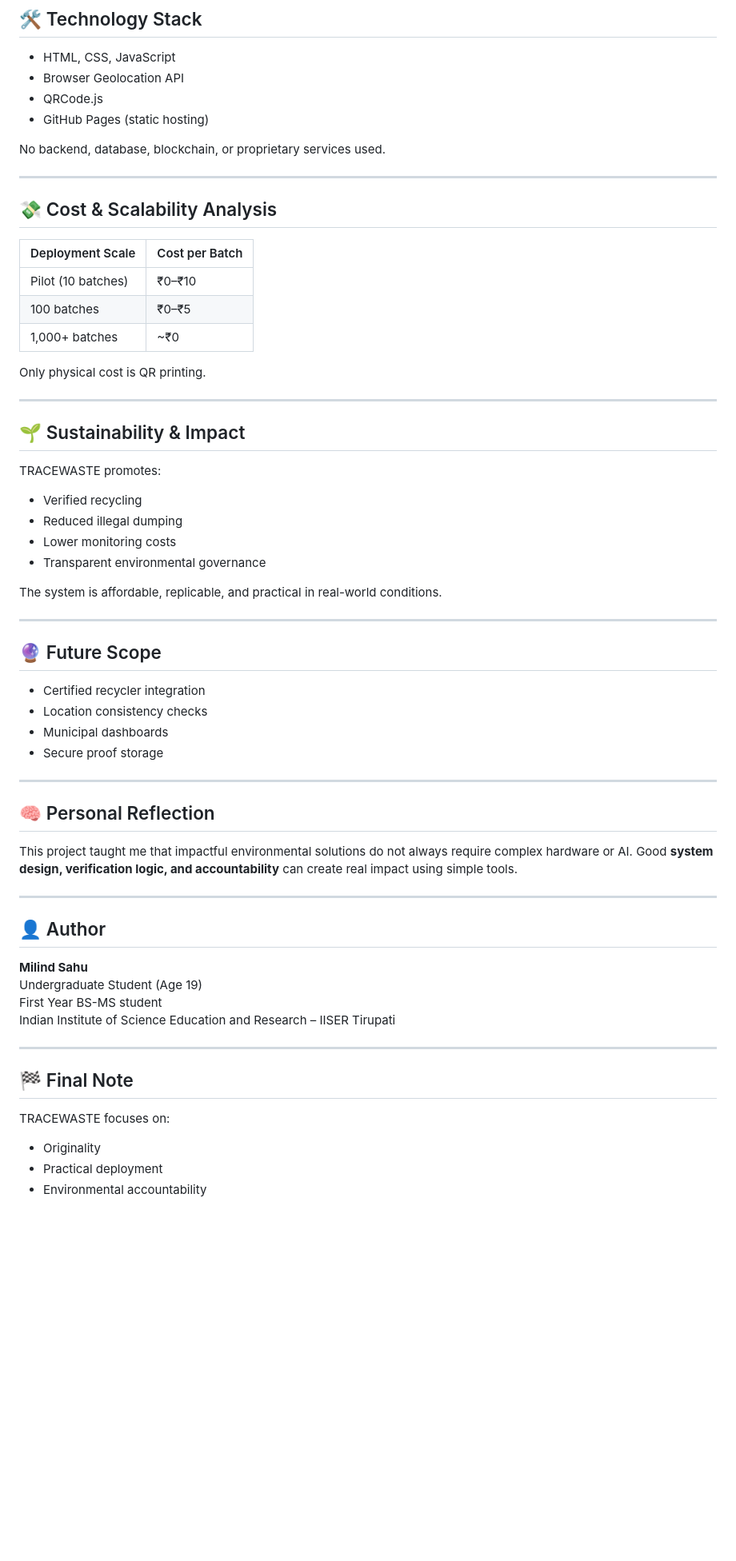
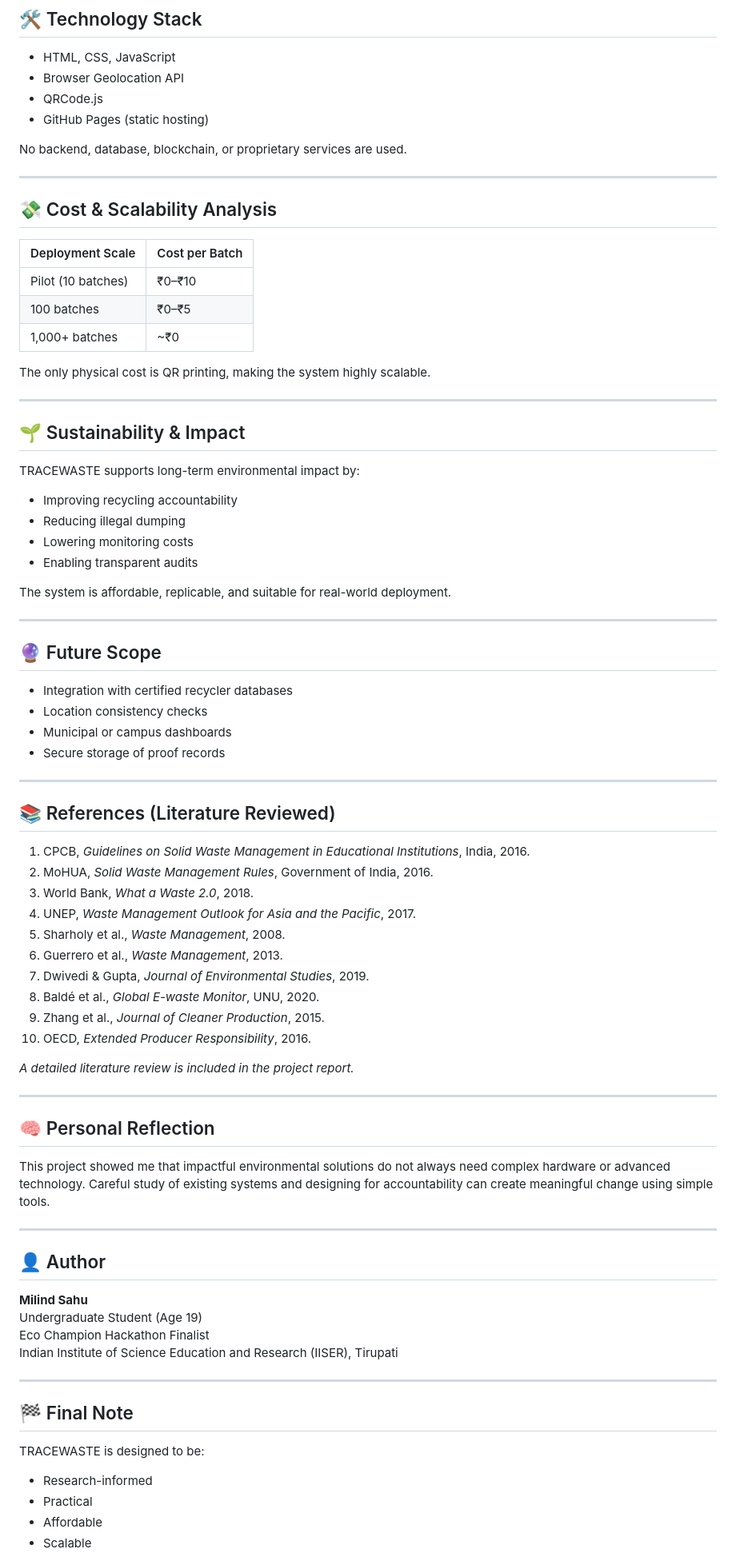
Before and after one commit to itsmilindsahu/geo-proof-demo, a Markdown page: README.md, the part around one of its changes. Shown at 80% size. GitHub-like rendering; blank space fills up the shorter version.

Commit message:
Revise README for clarity and project focus
Updated project description, improved clarity, and refined sections for better readability and impact.

```diff
--- a/README.md
+++ b/README.md
@@ -164,46 +165,63 @@ This section visually demonstrates the **end-to-end TRACEWASTE flow**.
 - QRCode.js
 - GitHub Pages (static hosting)
 
-No backend, database, blockchain, or proprietary services used.
+No backend, database, blockchain, or proprietary services are used.
 
 ---
 
 ## 💸 Cost & Scalability Analysis
 
 | Deployment Scale | Cost per Batch |
-|-----------------|---------------|
+|------------------|----------------|
 | Pilot (10 batches) | ₹0–₹10 |
 | 100 batches | ₹0–₹5 |
 | 1,000+ batches | ~₹0 |
 
-Only physical cost is QR printing.
+The only physical cost is QR printing, making the system highly scalable.
 
 ---
 
 ## 🌱 Sustainability & Impact
 
-TRACEWASTE promotes:
-- Verified recycling
-- Reduced illegal dumping
-- Lower monitoring costs
-- Transparent environmental governance
+TRACEWASTE supports long-term environmental impact by:
+- Improving recycling accountability
+- Reducing illegal dumping
+- Lowering monitoring costs
+- Enabling transparent audits
 
-The system is affordable, replicable, and practical in real-world conditions.
+The system is affordable, replicable, and suitable for real-world deployment.
 
 ---
 
 ## 🔮 Future Scope
 
-- Certified recycler integration
+- Integration with certified recycler databases
 - Location consistency checks
-- Municipal dashboards
-- Secure proof storage
+- Municipal or campus dashboards
+- Secure storage of proof records
+
+---
+
+## 📚 References (Literature Reviewed)
+
+1. CPCB, *Guidelines on Solid Waste Management in Educational Institutions*, India, 2016.
+2. MoHUA, *Solid Waste Management Rules*, Government of India, 2016.
+3. World Bank, *What a Waste 2.0*, 2018.
+4. UNEP, *Waste Management Outlook for Asia and the Pacific*, 2017.
+5. Sharholy et al., *Waste Management*, 2008.
+6. Guerrero et al., *Waste Management*, 2013.
+7. Dwivedi & Gupta, *Journal of Environmental Studies*, 2019.
+8. Baldé et al., *Global E-waste Monitor*, UNU, 2020.
+9. Zhang et al., *Journal of Cleaner Production*, 2015.
+10. OECD, *Extended Producer Responsibility*, 2016.
+
+*A detailed literature review is included in the project report.*
 
 ---
 
 ## 🧠 Personal Reflection
 
-This project taught me that impactful environmental solutions do not always require complex hardware or AI. Good **system design, verification logic, and accountability** can create real impact using simple tools.
+This project showed me that impactful environmental solutions do not always need complex hardware or advanced technology. Careful study of existing systems and designing for accountability can create meaningful change using simple tools.
 
 ---
 
@@ -211,15 +229,16 @@ This project taught me that impactful environmental solutions do not always requ
 
 **Milind Sahu**
 Undergraduate Student (Age 19)
-First Year BS-MS student
-Indian Institute of Science Education and Research – IISER Tirupati
+Eco Champion Hackathon Finalist
+Indian Institute of Science Education and Research (IISER), Tirupati
 
 ---
 
 ## 🏁 Final Note
 
-TRACEWASTE focuses on:
-- Originality
-- Practical deployment
-- Environmental accountability
+TRACEWASTE is designed to be:
+- Research-informed
+- Practical
+- Affordable
+- Scalable
 
```
Also changed, not shown: other parts of README.md (+53 -52 lines).
